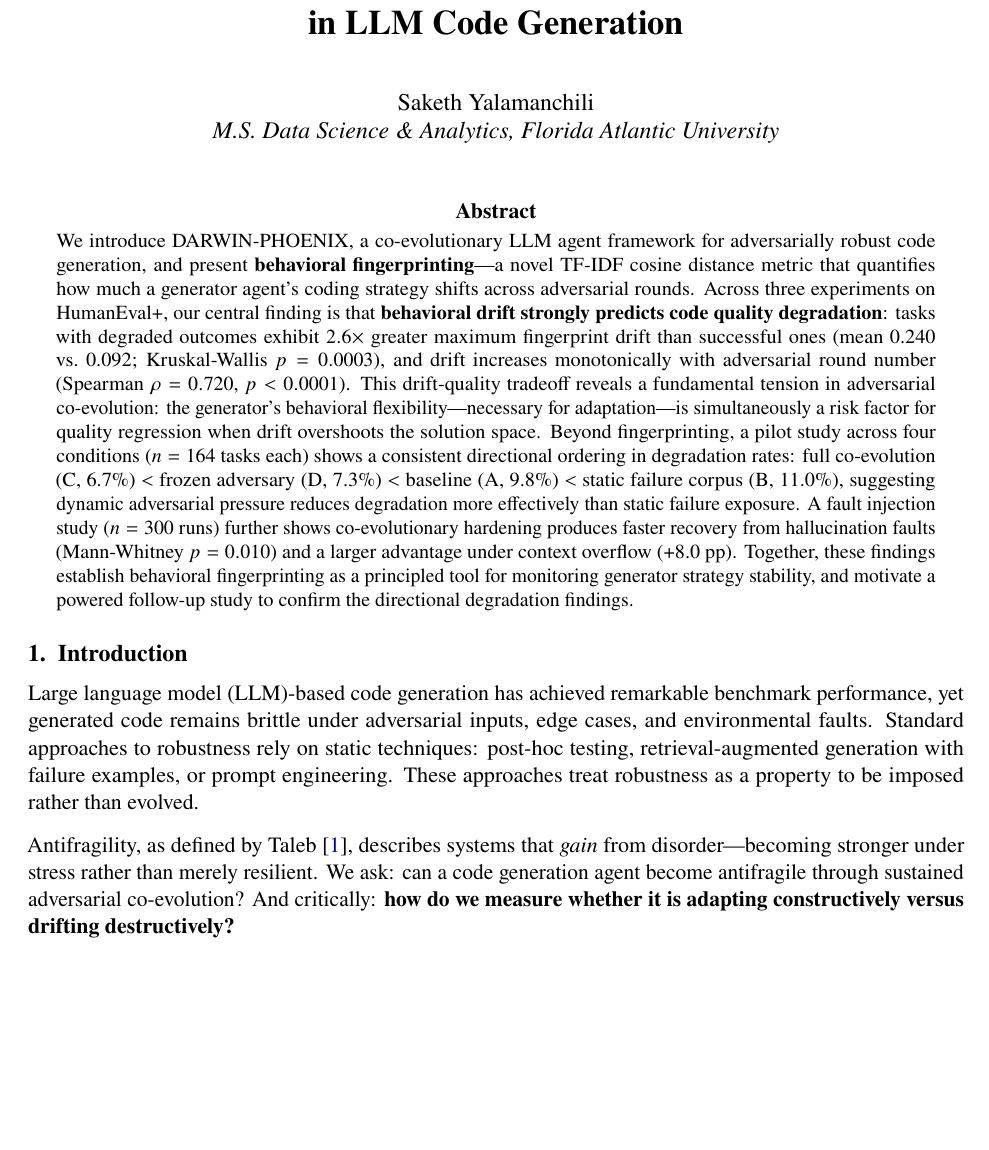
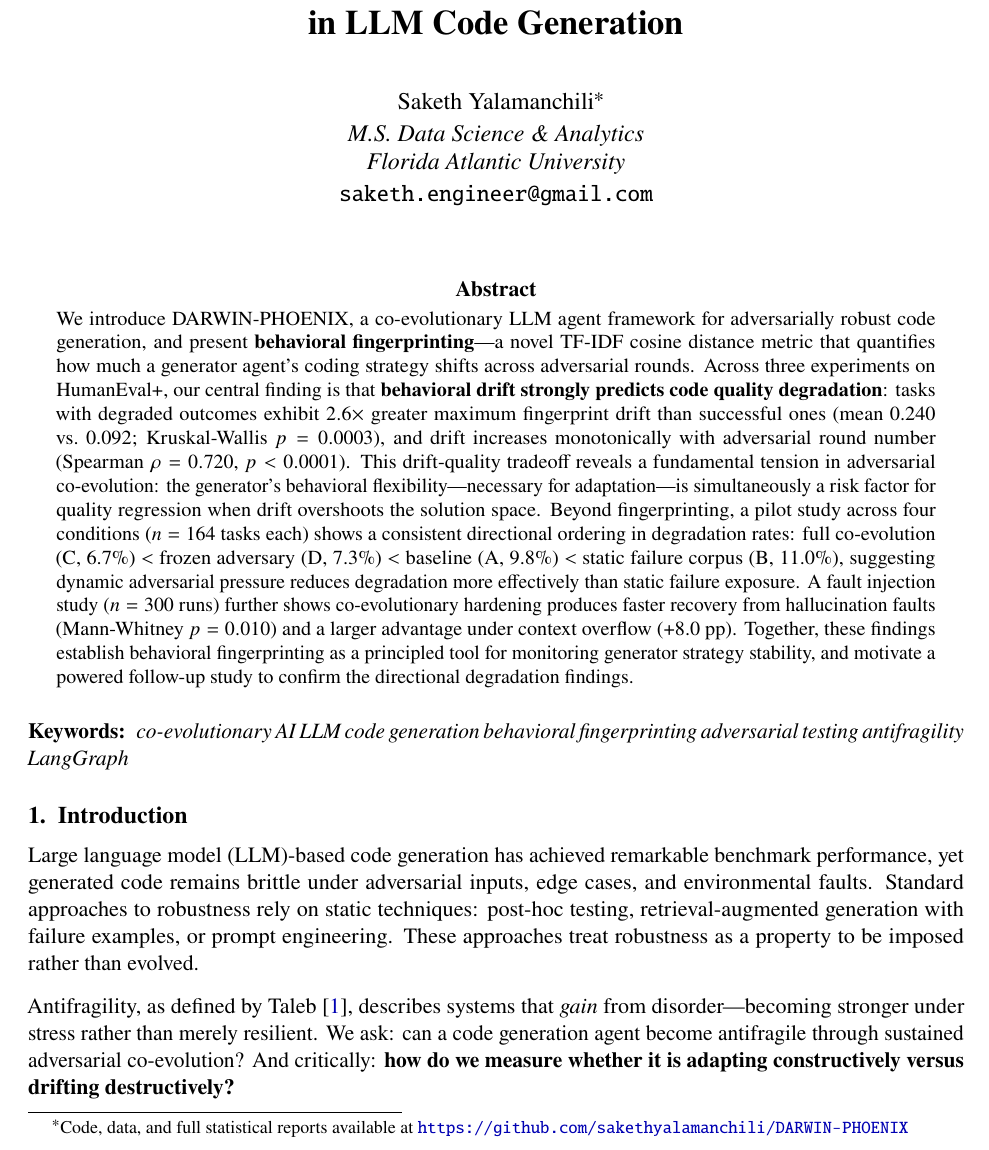
Before and after one commit to sakethyalamanchili/DARWIN-PHOENIX, a LaTeX paper (PAPER.tex): part of page 1 of 12 before the commit and part of page 1 of 13 after it, cut so that both start at the same text, the shorter picture padded with empty space. Compiled offline with pdfLaTeX.

Commit message:
Match official arXiv template requirements
- fancyhdr running header: title (left) + author (right), page number (center)
- PDF metadata via \hypersetup (pdftitle, pdfauthor, pdfsubject, pdfkeywords)
  — satisfies arXiv machine readability requirement
- \keywords{} after abstract (template standard)
- Author block: add \thanks footnote with GitHub URL, email, institution lines
- \usepackage{nicefrac} (arXiv template standard)
- \providecommand{\keywords} definition (no external dependency)
- Rebuild darwin_phoenix_arxiv.zip

Co-Authored-By: Claude Sonnet 4.6 <noreply@anthropic.com>

```diff
--- a/PAPER.tex
+++ b/PAPER.tex
@@ -76,0 +98 @@
+\hypersetup{
@@ -77,3 +103,7 @@
+  pdfkeywords= {co-evolutionary AI, LLM code generation, behavioral fingerprinting,
+                adversarial testing, antifragility, LangGraph, Qwen3-32B},
+}
+
 % ============================================================
 \title{%
   \textbf{DARWIN-PHOENIX: Behavioral Drift Under Adversarial\\
@@ -82,8 +112,12 @@
 }
 
 \author{%
-  Saketh Yalamanchili\\
-  \textit{M.S. Data Science \& Analytics, Florida Atlantic University}%
+  Saketh Yalamanchili\thanks{%
+    Code, data, and full statistical reports available at
+    \url{https://github.com/sakethyalamanchili/DARWIN-PHOENIX}}\\[2pt]
+  \textit{M.S. Data Science \& Analytics}\\
+  \textit{Florida Atlantic University}\\[2pt]
+  \texttt{saketh.engineer@gmail.com}%
 }
 
 \date{}
@@ -125,6 +159,9 @@ principled tool for monitoring generator strategy stability, and motivate
 a powered follow-up study to confirm the directional degradation
 findings.
 \end{abstract}
+
+\keywords{co-evolutionary AI \and LLM code generation \and behavioral
+fingerprinting \and adversarial testing \and antifragility \and LangGraph}
 
 % ============================================================
 \section{Introduction}
```
Also changed, not shown: PAPER.tex (25 more changed lines), 1 other file.
